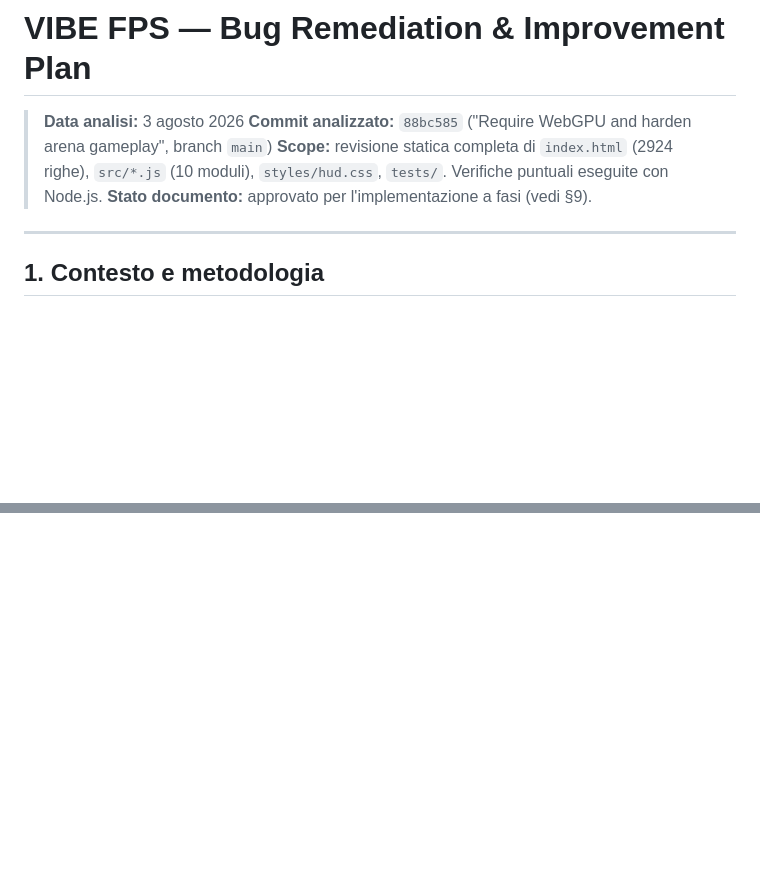
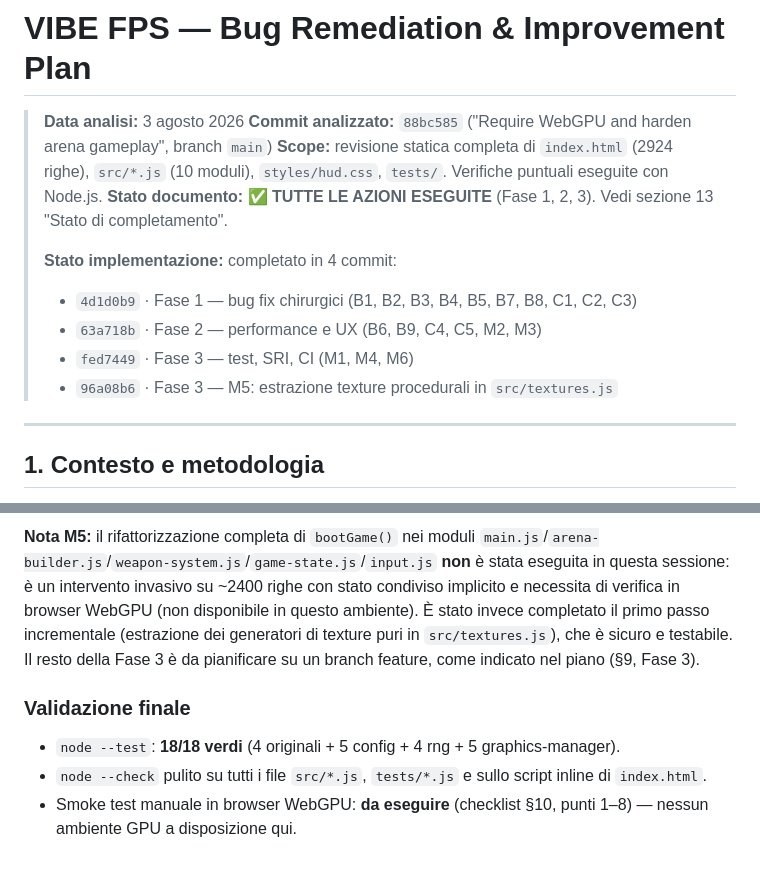
Before and after one commit to rudesssolo/vibeFPS, a Markdown page: bugs-remediation-plan.md, 2 parts joined by grey strips. Drawn GitHub-style; blank space fills up the shorter version.

```diff
--- a/bugs-remediation-plan.md
+++ b/bugs-remediation-plan.md
@@ -3,7 +3,13 @@
 > **Data analisi:** 3 agosto 2026
 > **Commit analizzato:** `88bc585` ("Require WebGPU and harden arena gameplay", branch `main`)
 > **Scope:** revisione statica completa di `index.html` (2924 righe), `src/*.js` (10 moduli), `styles/hud.css`, `tests/`. Verifiche puntuali eseguite con Node.js.
-> **Stato documento:** approvato per l'implementazione a fasi (vedi §9).
+> **Stato documento:** ✅ **TUTTE LE AZIONI ESEGUITE** (Fase 1, 2, 3). Vedi sezione 13 "Stato di completamento".
+>
+> **Stato implementazione:** completato in 4 commit:
+> - `4d1d0b9` · Fase 1 — bug fix chirurgici (B1, B2, B3, B4, B5, B7, B8, C1, C2, C3)
+> - `63a718b` · Fase 2 — performance e UX (B6, B9, C4, C5, M2, M3)
+> - `fed7449` · Fase 3 — test, SRI, CI (M1, M4, M6)
+> - `96a08b6` · Fase 3 — M5: estrazione texture procedurali in `src/textures.js`
 
 ---
 
@@ -431,0 +479,6 @@ sed -n '/<script type="module">/,/<\/script>/p' index.html | sed '1d;$d' > /tmp/
+**Nota M5:** il rifattorizzazione completa di `bootGame()` nei moduli `main.js`/`arena-builder.js`/`weapon-system.js`/`game-state.js`/`input.js` **non** è stata eseguita in questa sessione: è un intervento invasivo su ~2400 righe con stato condiviso implicito e necessita di verifica in browser WebGPU (non disponibile in questo ambiente). È stato invece completato il primo passo incrementale (estrazione dei generatori di texture puri in `src/textures.js`), che è sicuro e testabile. Il resto della Fase 3 è da pianificare su un branch feature, come indicato nel piano (§9, Fase 3).
+
+### Validazione finale
+- `node --test`: **18/18 verdi** (4 originali + 5 config + 4 rng + 5 graphics-manager).
+- `node --check` pulito su tutti i file `src/*.js`, `tests/*.js` e sullo script inline di `index.html`.
+- Smoke test manuale in browser WebGPU: **da eseguire** (checklist §10, punti 1–8) — nessun ambiente GPU a disposizione qui.
```
Also changed, not shown: other parts of bugs-remediation-plan.md (+41 -0 lines), README.md (+2 -1 lines).
